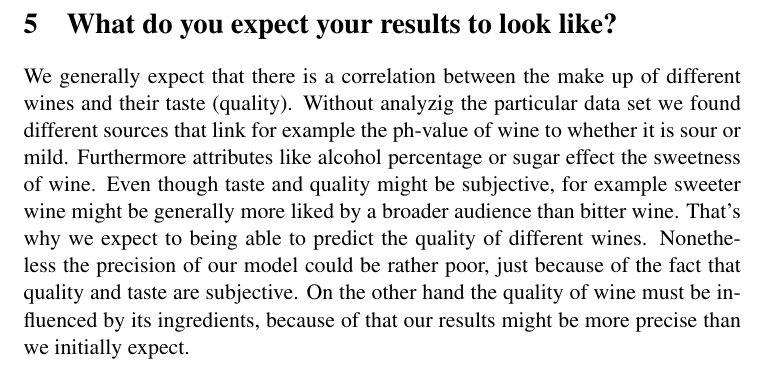
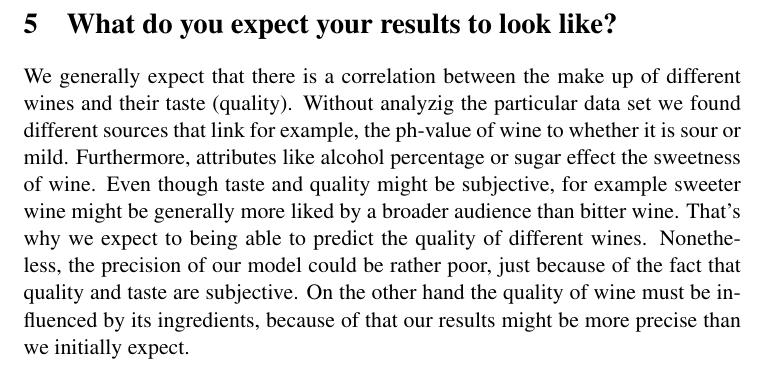
Before and after one commit to schneemax/DataMining---Mineheim, a LaTeX thesis (LaTeX/thesis.tex): part of page 5 of 5, cut so that both start at the same text. Compiled offline with pdfLaTeX.

Commit message:
Max Gramma Update

```diff
--- a/LaTeX/thesis.tex
+++ b/LaTeX/thesis.tex
@@ -181,7 +181,7 @@ First of all, it is intended to calculate the \textbf{recall} of the model which
 
 
 \section{What do you expect your results to look like?}
-We generally expect that there is a correlation between the make up of different wines and their taste (quality). Without analyzig the particular data set we found different sources that link for example the ph-value of wine to whether it is sour or mild. Furthermore attributes like alcohol percentage or sugar effect the sweetness of wine. Even though taste and quality might be subjective, for example sweeter wine might be generally more liked by a broader audience than bitter wine. That's why we expect to being able to predict the quality of different wines. Nonetheless the precision of our model could be rather poor, just because of the fact that quality and taste are subjective. On the other hand the quality of wine must be influenced by its ingredients, because of that our results might be more precise than we initially expect.
+We generally expect that there is a correlation between the make up of different wines and their taste (quality). Without analyzig the particular data set we found different sources that link for example, the ph-value of wine to whether it is sour or mild. Furthermore, attributes like alcohol percentage or sugar effect the sweetness of wine. Even though taste and quality might be subjective, for example sweeter wine might be generally more liked by a broader audience than bitter wine. That's why we expect to being able to predict the quality of different wines. Nonetheless, the precision of our model could be rather poor, just because of the fact that quality and taste are subjective. On the other hand the quality of wine must be influenced by its ingredients, because of that our results might be more precise than we initially expect.
 
 %%% Un-Comment to use the bibliography
 %\bibliographystyle{plain}
```
